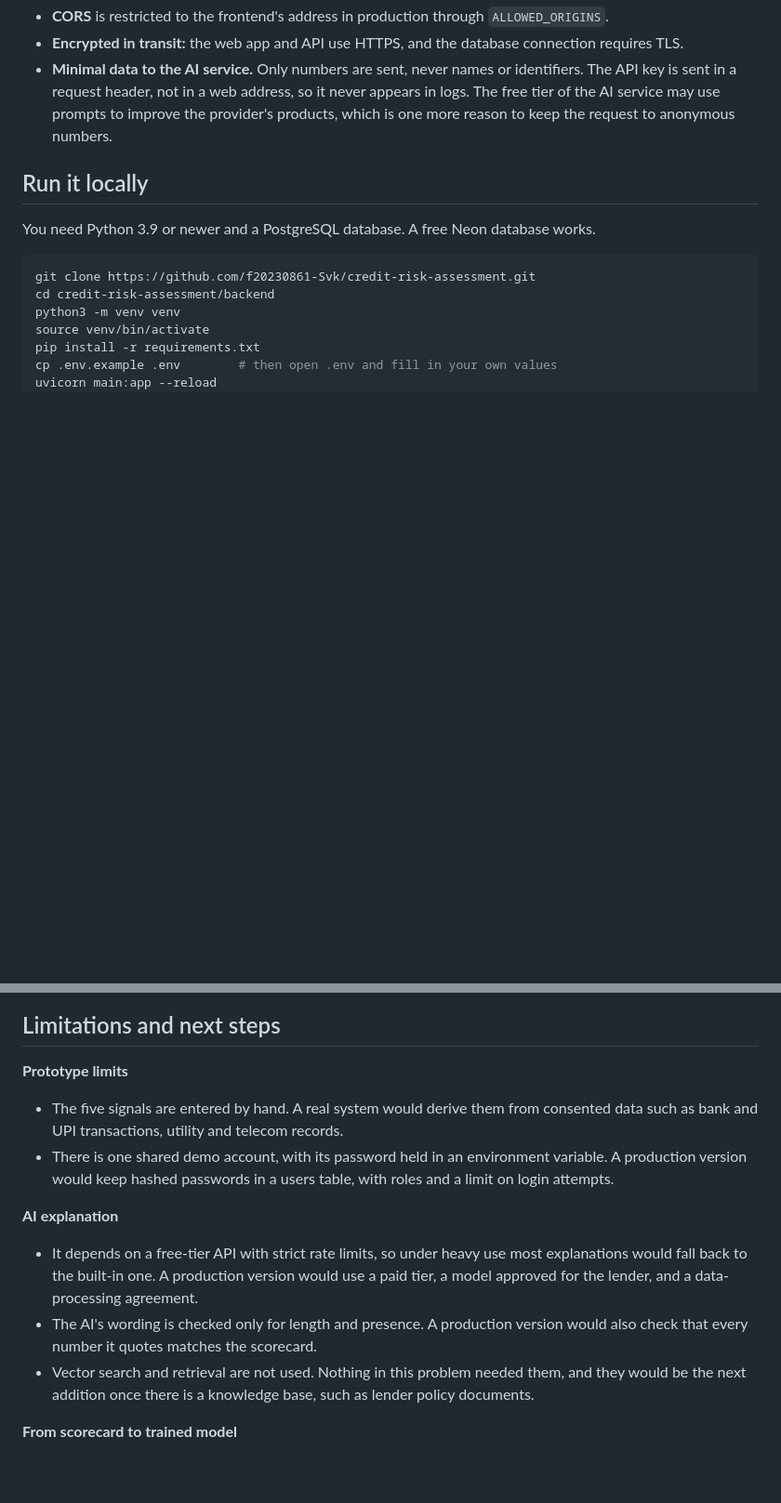
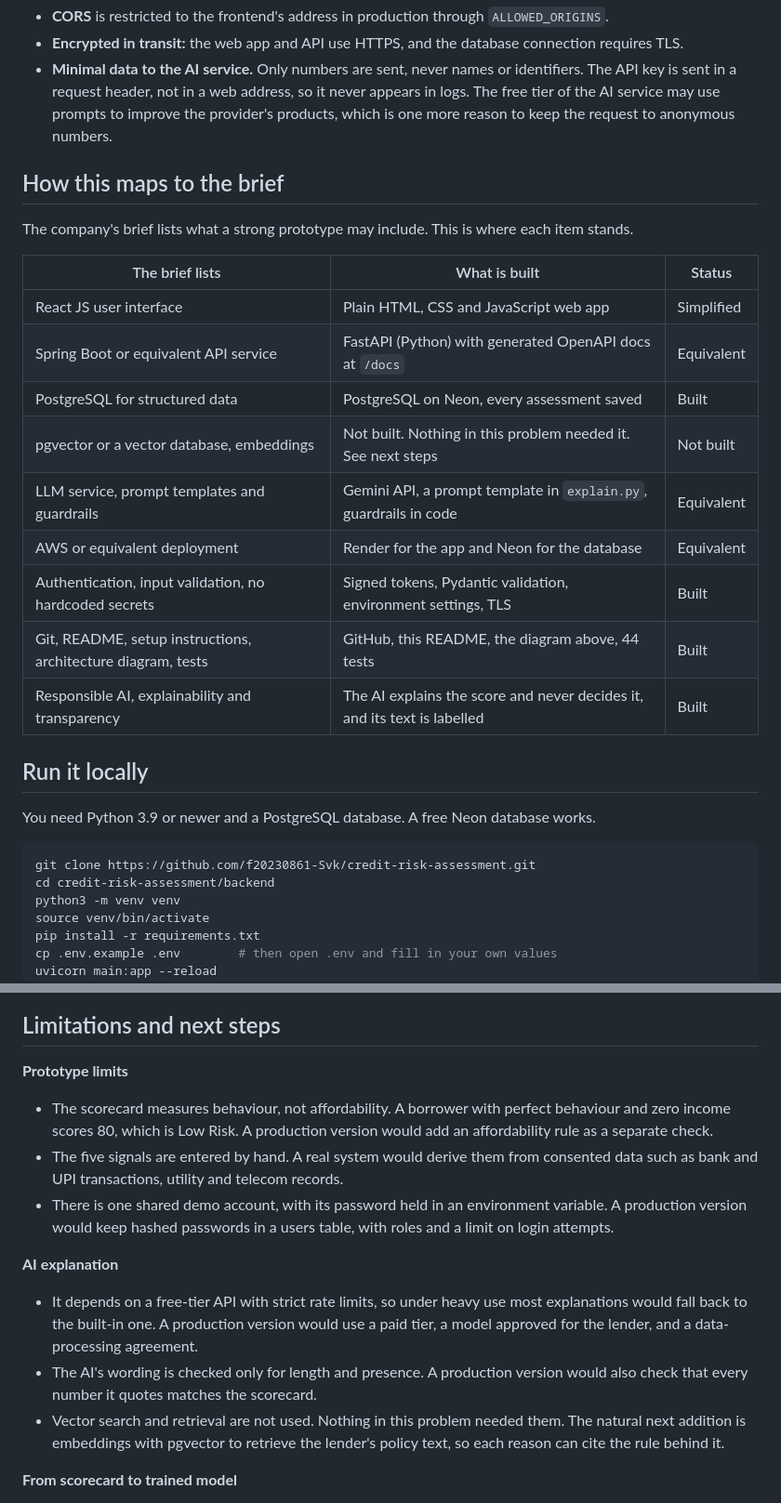
Before and after one commit to f20230861-Svk/credit-risk-assessment, a Markdown page: README.md, 2 parts joined by grey strips. Shown at 93% size. GitHub-like rendering; blank space fills up the shorter version.

Commit message:
README: map to the brief, note affordability limit

```diff
--- a/README.md
+++ b/README.md
@@ -105,6 +105,22 @@ Inputs to `/assess-risk`: `txn_regularity`, `utility_payment_score`, `mobile_usa
 - **Encrypted in transit:** the web app and API use HTTPS, and the database connection requires TLS.
 - **Minimal data to the AI service.** Only numbers are sent, never names or identifiers. The API key is sent in a request header, not in a web address, so it never appears in logs. The free tier of the AI service may use prompts to improve the provider's products, which is one more reason to keep the request to anonymous numbers.
 
+## How this maps to the brief
+
+The company's brief lists what a strong prototype may include. This is where each item stands.
+
+| The brief lists | What is built | Status |
+|---|---|---|
+| React JS user interface | Plain HTML, CSS and JavaScript web app | Simplified |
+| Spring Boot or equivalent API service | FastAPI (Python) with generated OpenAPI docs at `/docs` | Equivalent |
+| PostgreSQL for structured data | PostgreSQL on Neon, every assessment saved | Built |
+| pgvector or a vector database, embeddings | Not built. Nothing in this problem needed it. See next steps | Not built |
+| LLM service, prompt templates and guardrails | Gemini API, a prompt template in `explain.py`, guardrails in code | Equivalent |
+| AWS or equivalent deployment | Render for the app and Neon for the database | Equivalent |
+| Authentication, input validation, no hardcoded secrets | Signed tokens, Pydantic validation, environment settings, TLS | Built |
+| Git, README, setup instructions, architecture diagram, tests | GitHub, this README, the diagram above, 44 tests | Built |
+| Responsible AI, explainability and transparency | The AI explains the score and never decides it, and its text is labelled | Built |
+
 ## Run it locally
 
 You need Python 3.9 or newer and a PostgreSQL database. A free Neon database works.
@@ -154,13 +170,14 @@ python -m pytest -q
 ## Limitations and next steps
 
 **Prototype limits**
+- The scorecard measures behaviour, not affordability. A borrower with perfect behaviour and zero income scores 80, which is Low Risk. A production version would add an affordability rule as a separate check.
 - The five signals are entered by hand. A real system would derive them from consented data such as bank and UPI transactions, utility and telecom records.
 - There is one shared demo account, with its password held in an environment variable. A production version would keep hashed passwords in a users table, with roles and a limit on login attempts.
 
 **AI explanation**
 - It depends on a free-tier API with strict rate limits, so under heavy use most explanations would fall back to the built-in one. A production version would use a paid tier, a model approved for the lender, and a data-processing agreement.
 - The AI's wording is checked only for length and presence. A production version would also check that every number it quotes matches the scorecard.
-- Vector search and retrieval are not used. Nothing in this problem needed them, and they would be the next addition once there is a knowledge base, such as lender policy documents.
+- Vector search and retrieval are not used. Nothing in this problem needed them. The natural next addition is embeddings with pgvector to retrieve the lender's policy text, so each reason can cite the rule behind it.
 
 **From scorecard to trained model**
 - Collect labelled repayment outcomes, then train and compare a logistic regression and a gradient-boosted model against this scorecard.
```
